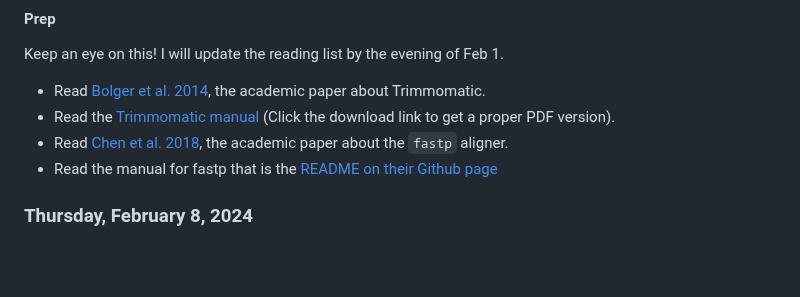
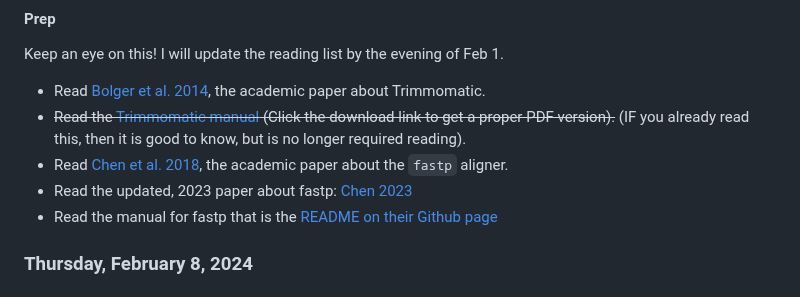
Before and after one commit to eriqande/con-gen-csu, a Markdown page: README.md, the part around the change. GitHub-like rendering; blank space fills up the shorter version.

```diff
--- a/README.md
+++ b/README.md
@@ -535,9 +535,10 @@ They can do this by using the instructions in
 Keep an eye on this!  I will update the reading list by the evening of Feb 1.
 - Read [Bolger et al. 2014](https://academic.oup.com/bioinformatics/article/30/15/2114/2390096), the academic paper about
 Trimmomatic.
-- Read the [Trimmomatic manual](https://github.com/eriqande/con-gen-csu/blob/main/assignments/readings/TrimmomaticManual_V0.32.pdf) (Click the download link to get a proper PDF version).
+- ~~Read the [Trimmomatic manual](https://github.com/eriqande/con-gen-csu/blob/main/assignments/readings/TrimmomaticManual_V0.32.pdf) (Click the download link to get a proper PDF version).~~ (IF you already read this, then it is good to know, but is no longer required reading).
 - Read [Chen et al. 2018](https://academic.oup.com/bioinformatics/article/34/17/i884/5093234), the academic paper about
 the `fastp` aligner.
+- Read the updated, 2023 paper about fastp: [Chen 2023](https://onlinelibrary.wiley.com/doi/10.1002/imt2.107)
 - Read the manual for fastp that is the [README on their Github page](https://github.com/OpenGene/fastp?tab=readme-ov-file)
 
 
```
